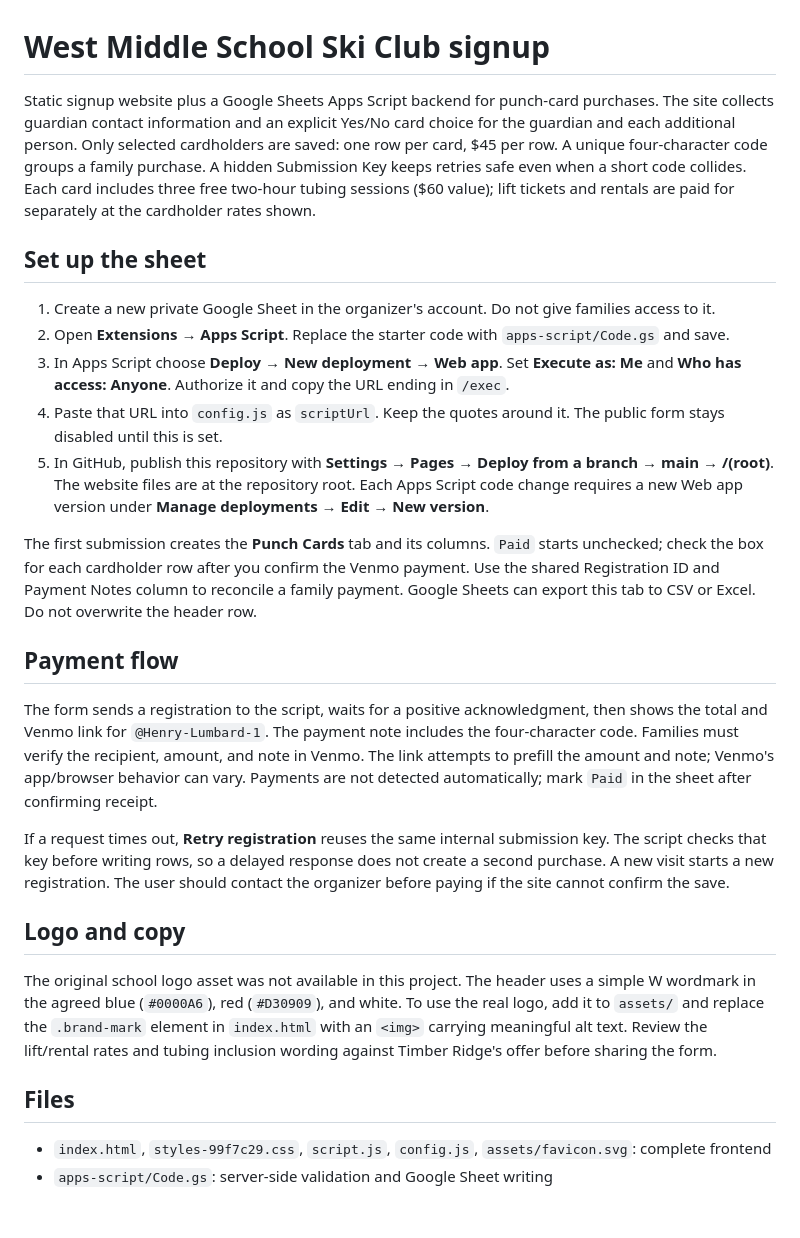
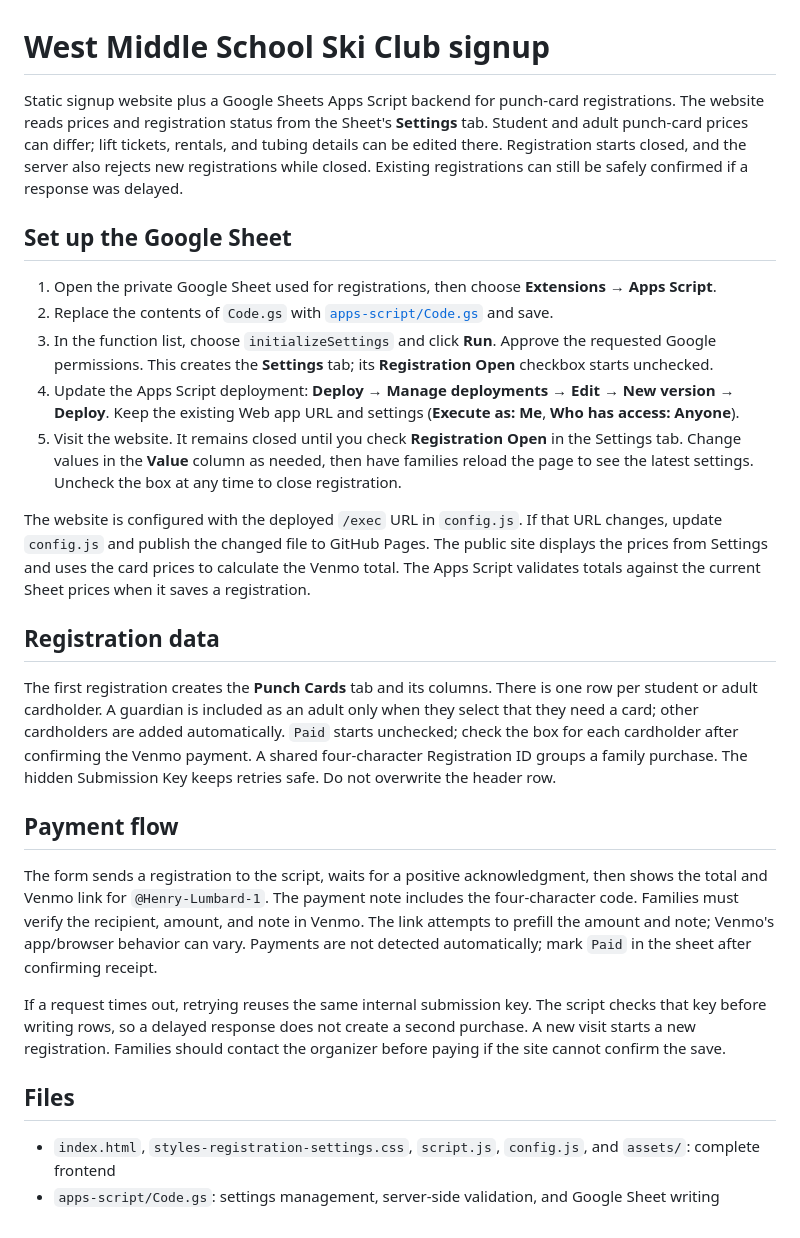
Before and after one commit to HankLumbard/west-middle-ski-club, a Markdown page: README.md, the part around the change. Drawn GitHub-style.

Commit message:
Document registration settings workflow

```diff
--- a/README.md
+++ b/README.md
@@ -1,28 +1,28 @@
 # West Middle School Ski Club signup
 
-Static signup website plus a Google Sheets Apps Script backend for punch-card purchases. The site collects guardian contact information and an explicit Yes/No card choice for the guardian and each additional person. Only selected cardholders are saved: one row per card, $45 per row. A unique four-character code groups a family purchase. A hidden Submission Key keeps retries safe even when a short code collides. Each card includes three free two-hour tubing sessions ($60 value); lift tickets and rentals are paid for separately at the cardholder rates shown.
+Static signup website plus a Google Sheets Apps Script backend for punch-card registrations. The website reads prices and registration status from the Sheet's **Settings** tab. Student and adult punch-card prices can differ; lift tickets, rentals, and tubing details can be edited there. Registration starts closed, and the server also rejects new registrations while closed. Existing registrations can still be safely confirmed if a response was delayed.
 
-## Set up the sheet
+## Set up the Google Sheet
 
-1. Create a new private Google Sheet in the organizer's account. Do not give families access to it.
-2. Open **Extensions → Apps Script**. Replace the starter code with `apps-script/Code.gs` and save.
-3. In Apps Script choose **Deploy → New deployment → Web app**. Set **Execute as: Me** and **Who has access: Anyone**. Authorize it and copy the URL ending in `/exec`.
-4. Paste that URL into `config.js` as `scriptUrl`. Keep the quotes around it. The public form stays disabled until this is set.
-5. In GitHub, publish this repository with **Settings → Pages → Deploy from a branch → main → /(root)**. The website files are at the repository root. Each Apps Script code change requires a new Web app version under **Manage deployments → Edit → New version**.
+1. Open the private Google Sheet used for registrations, then choose **Extensions → Apps Script**.
+2. Replace the contents of `Code.gs` with [`apps-script/Code.gs`](apps-script/Code.gs) and save.
+3. In the function list, choose `initializeSettings` and click **Run**. Approve the requested Google permissions. This creates the **Settings** tab; its **Registration Open** checkbox starts unchecked.
+4. Update the Apps Script deployment: **Deploy → Manage deployments → Edit → New version → Deploy**. Keep the existing Web app URL and settings (**Execute as: Me**, **Who has access: Anyone**).
+5. Visit the website. It remains closed until you check **Registration Open** in the Settings tab. Change values in the **Value** column as needed, then have families reload the page to see the latest settings. Uncheck the box at any time to close registration.
 
-The first submission creates the **Punch Cards** tab and its columns. `Paid` starts unchecked; check the box for each cardholder row after you confirm the Venmo payment. Use the shared Registration ID and Payment Notes column to reconcile a family payment. Google Sheets can export this tab to CSV or Excel. Do not overwrite the header row.
+The website is configured with the deployed `/exec` URL in `config.js`. If that URL changes, update `config.js` and publish the changed file to GitHub Pages. The public site displays the prices from Settings and uses the card prices to calculate the Venmo total. The Apps Script validates totals against the current Sheet prices when it saves a registration.
+
+## Registration data
+
+The first registration creates the **Punch Cards** tab and its columns. There is one row per student or adult cardholder. A guardian is included as an adult only when they select that they need a card; other cardholders are added automatically. `Paid` starts unchecked; check the box for each cardholder after confirming the Venmo payment. A shared four-character Registration ID groups a family purchase. The hidden Submission Key keeps retries safe. Do not overwrite the header row.
 
 ## Payment flow
 
 The form sends a registration to the script, waits for a positive acknowledgment, then shows the total and Venmo link for `@Henry-Lumbard-1`. The payment note includes the four-character code. Families must verify the recipient, amount, and note in Venmo. The link attempts to prefill the amount and note; Venmo's app/browser behavior can vary. Payments are not detected automatically; mark `Paid` in the sheet after confirming receipt.
 
-If a request times out, **Retry registration** reuses the same internal submission key. The script checks that key before writing rows, so a delayed response does not create a second purchase. A new visit starts a new registration. The user should contact the organizer before paying if the site cannot confirm the save.
-
-## Logo and copy
-
-The original school logo asset was not available in this project. The header uses a simple W wordmark in the agreed blue (`#0000A6`), red (`#D30909`), and white. To use the real logo, add it to `assets/` and replace the `.brand-mark` element in `index.html` with an `<img>` carrying meaningful alt text. Review the lift/rental rates and tubing inclusion wording against Timber Ridge's offer before sharing the form.
+If a request times out, retrying reuses the same internal submission key. The script checks that key before writing rows, so a delayed response does not create a second purchase. A new visit starts a new registration. Families should contact the organizer before paying if the site cannot confirm the save.
 
 ## Files
 
-- `index.html`, `styles-99f7c29.css`, `script.js`, `config.js`, `assets/favicon.svg`: complete frontend
-- `apps-script/Code.gs`: server-side validation and Google Sheet writing
+- `index.html`, `styles-registration-settings.css`, `script.js`, `config.js`, and `assets/`: complete frontend
+- `apps-script/Code.gs`: settings management, server-side validation, and Google Sheet writing
```
